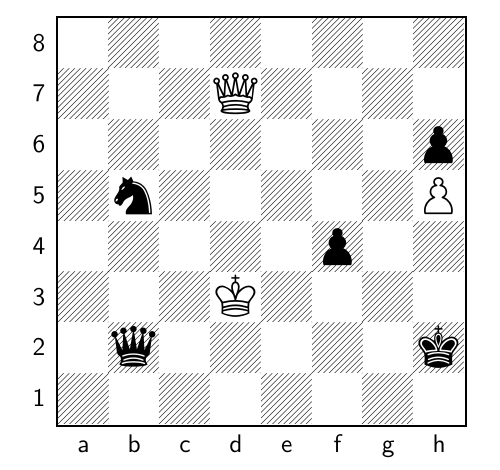
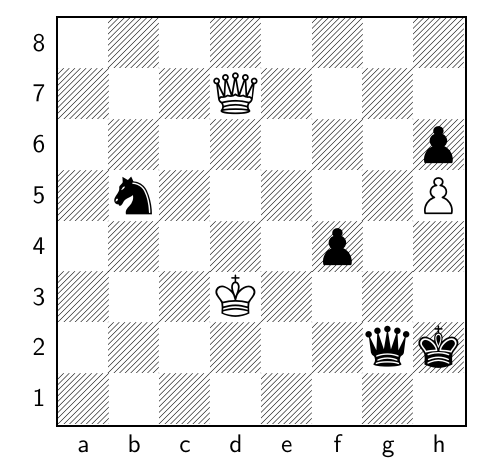
Before and after one commit to TomCasavant/latex-chess, a LaTeX document (default_filepath.tex): part of the page, cut so that both start at the same text. Compiled offline with pdfLaTeX.

Commit message:
[automated] Regenerate text/pdf for chessboard

```diff
--- a/default_filepath.tex
+++ b/default_filepath.tex
@@ -13,6 +13,6 @@
 \normalsize%
 \setchessboard{showmover=false}%
 \newgame%
-\fenboard{8/3Q4/7p/1n5P/5p2/3K4/1q5k/8 b - - 3 142}%
+\fenboard{8/3Q4/7p/1n5P/5p2/3K4/6qk/8 w - - 4 143}%
 \chessboard%
 \end{document}
```
Also changed, not shown: chessboard.png, chessboard_display.pdf.
